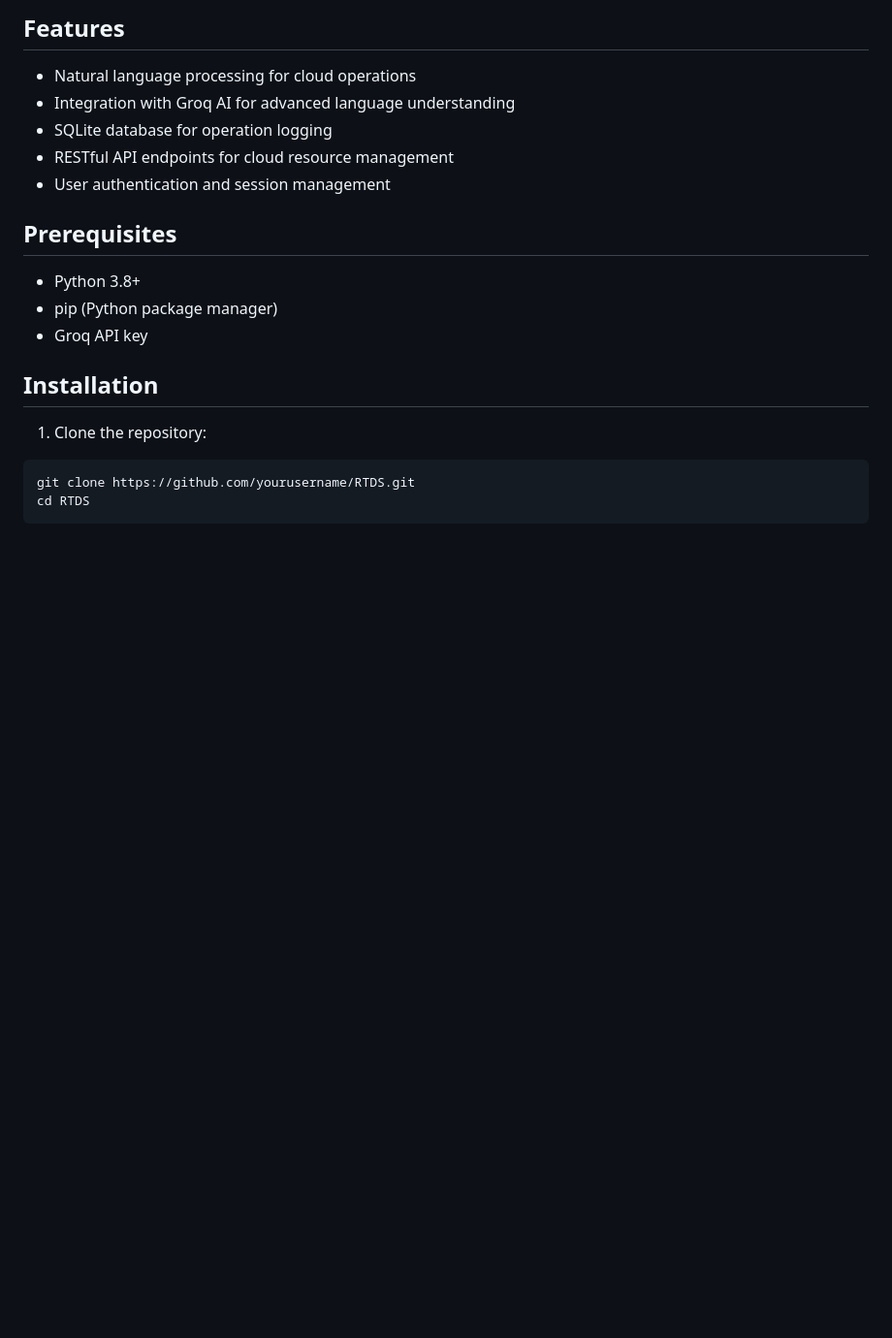
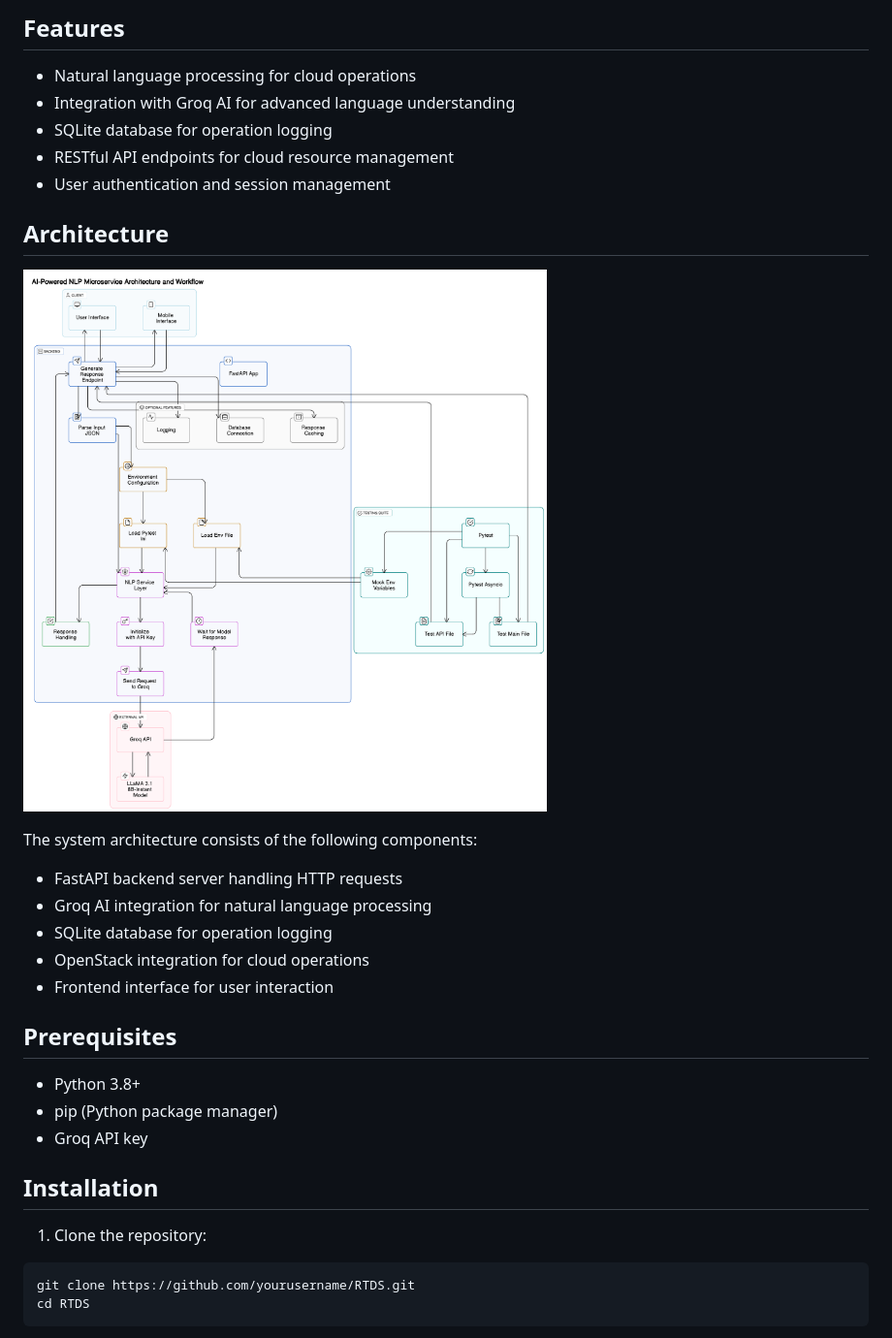
Before and after one commit to deepbluelake/Agentic_AI, a Markdown page: README.md, the part around the change. Shown: that part at 97% size. GitHub-like rendering; pictures changed too: images/architecture.png (added); blank space fills up the shorter version.

Commit message:
Final commit for hackathon submission

```diff
--- a/README.md
+++ b/README.md
@@ -9,6 +9,18 @@ A FastAPI-based application that provides natural language processing capabiliti
 - SQLite database for operation logging
 - RESTful API endpoints for cloud resource management
 - User authentication and session management
+
+## Architecture
+
+![RTDS Architecture](images/architecture.png)
+
+The system architecture consists of the following components:
+
+- FastAPI backend server handling HTTP requests
+- Groq AI integration for natural language processing
+- SQLite database for operation logging
+- OpenStack integration for cloud operations
+- Frontend interface for user interaction
 
 ## Prerequisites
 
```
